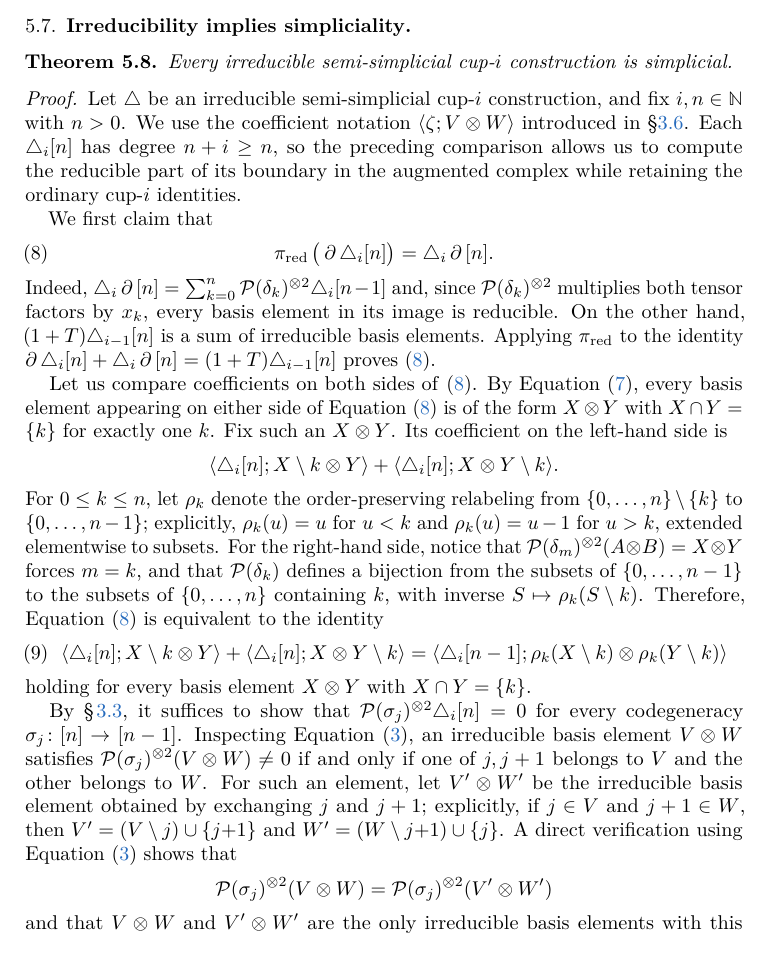
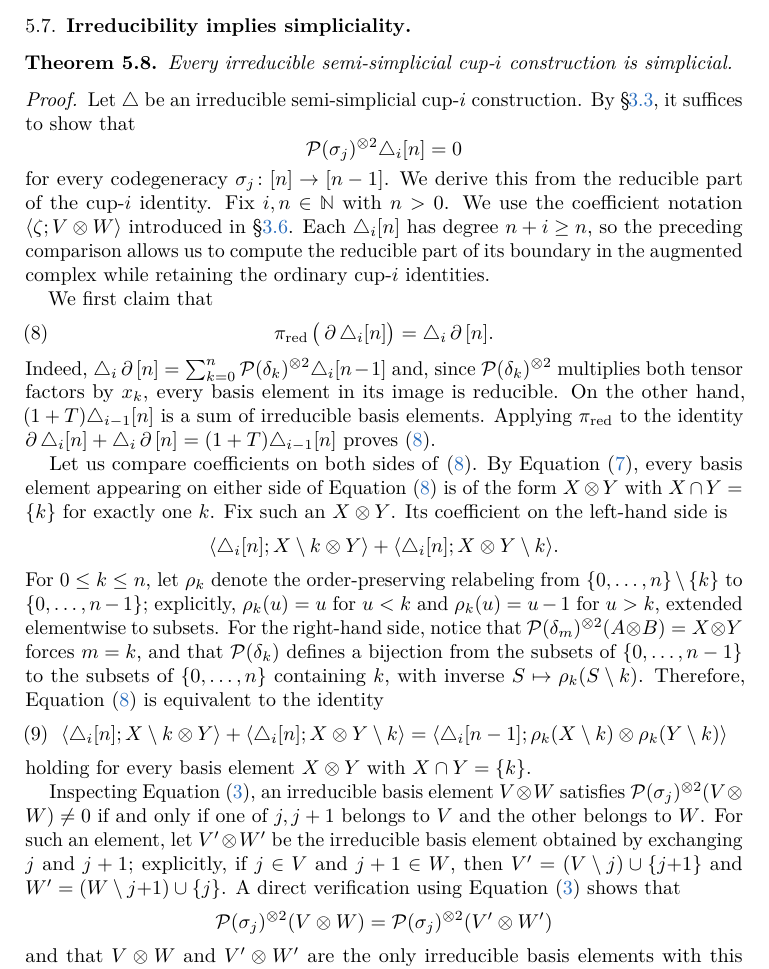
Before and after one commit to ammedmar/axiomatic, a LaTeX paper (axiomatic.tex, which reads sec/irreducible.tex): part of page 11 of 26, cut so that both start at the same text. Compiled offline with pdfLaTeX.

Commit message:
Add martin's feedback

```diff
--- a/sec/irreducible.tex
+++ b/sec/irreducible.tex
@@ -124,7 +124,14 @@ Consequently, by \cref{eq:augmented_irreducible_kernel}, if $\pired(\bd\zeta) =
 \end{theorem}
 
 \begin{proof}
-	Let $\triangle$ be an irreducible semi-simplicial \mbox{cup-$i$} construction, and fix $i,n \in \N$ with $n > 0$.
+	Let $\triangle$ be an irreducible semi-simplicial \mbox{cup-$i$} construction.
+	By \cref{l:simplicial_from_semisimplicial}, it suffices to show that
+	\[
+		\cP(\sigma_j)^{\ot 2}\triangle_i[n] = 0
+	\]
+	for every codegeneracy $\sigma_j \colon [n] \to [n-1]$.
+	We derive this from the reducible part of the cup-$i$ identity.
+	Fix $i,n \in \N$ with $n > 0$.
 	We use the coefficient notation $\coeff{\zeta}{V \ot W}$ introduced in \cref{ss:axioms_revisited}.
 	Each $\triangle_i[n]$ has degree $n+i\geq n$, so the preceding comparison allows us to compute the reducible part of its boundary in the augmented complex while retaining the ordinary cup-$i$ identities.
 
@@ -152,7 +159,6 @@ Consequently, by \cref{eq:augmented_irreducible_kernel}, if $\pired(\bd\zeta) =
 	\end{equation}
 	holding for every basis element $X \ot Y$ with $X \cap Y = \set{k}$.
 
-	By \cref{l:simplicial_from_semisimplicial}, it suffices to show that $\cP(\sigma_j)^{\ot 2}\triangle_i[n] = 0$ for every codegeneracy $\sigma_j \colon [n] \to [n-1]$.
 	Inspecting \cref{eq:codegeneracies}, an irreducible basis element $V \ot W$ satisfies $\cP(\sigma_j)^{\ot 2}(V \ot W) \neq 0$ if and only if one of $j,j+1$ belongs to $V$ and the other belongs to $W$.
 	For such an element, let $V' \ot W'$ be the irreducible basis element obtained by exchanging $j$ and $j+1$; explicitly, if $j \in V$ and $j+1 \in W$, then $V' = (V \setminus j) \union \set{j{+}1}$ and $W' = (W \setminus j{+}1) \union \set{j}$.
 	A direct verification using \cref{eq:codegeneracies} shows that
```
